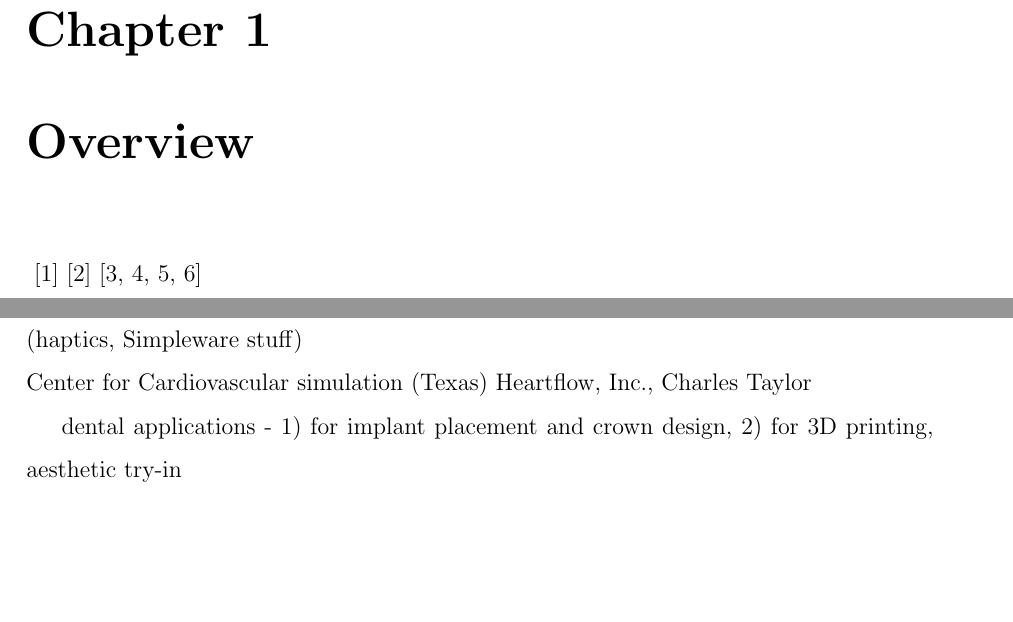
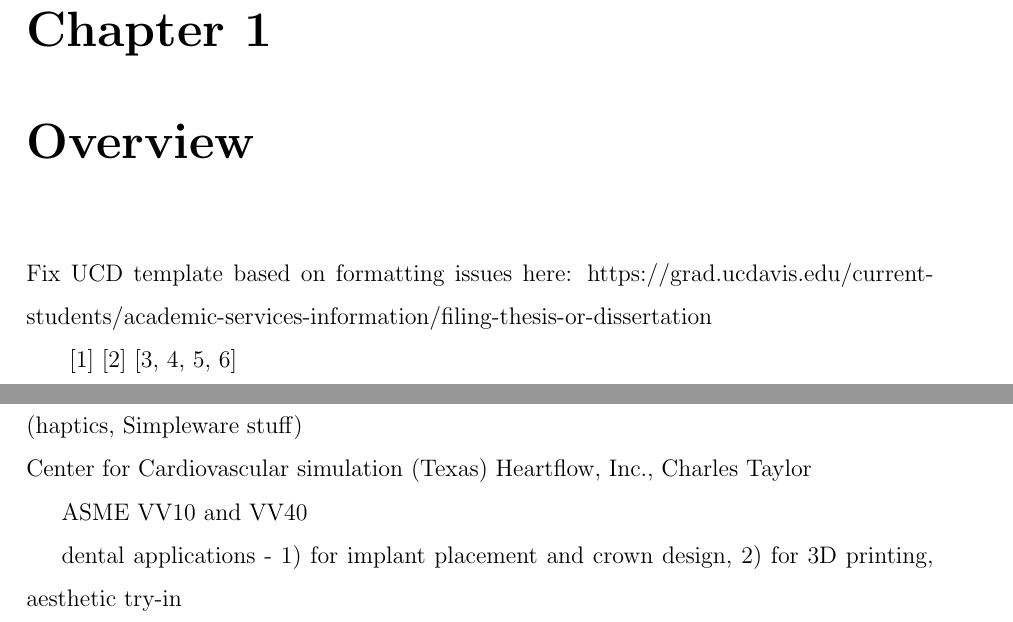
Before and after one commit to omhafez/thesis, a LaTeX thesis (src/thesis.tex, which reads src/chap1-overview.tex, src/chap7-discussion.tex): two parts of pages 10 and 19 of 23, joined at a grey line, cut so that both start at the same text, the shorter picture padded with empty space. Compiled offline with pdfLaTeX.

Commit message:
Updates from ShareLaTeX

```diff
--- a/src/chap1-overview.tex
+++ b/src/chap1-overview.tex
@@ -1,5 +1,8 @@
 \chapter{Overview}
 %
+
+Fix UCD template based on formatting issues here: https://grad.ucdavis.edu/current-students/academic-services-information/filing-thesis-or-dissertation
+
 ~\cite{heartmech}~\cite{newheartpaper}~\cite{vorocrust1,vorocrust2,simpleware,persson}
 
 Other software:\\
--- a/src/chap7-discussion.tex
+++ b/src/chap7-discussion.tex
@@ -28,4 +28,6 @@ Material properties, boundary conditions
 Center for Cardiovascular simulation (Texas)
 Heartflow, Inc., Charles Taylor
 
+ASME V&V10 and V&V40
+
 dental applications - 1) for implant placement and crown design, 2) for 3D printing, aesthetic try-in
```
